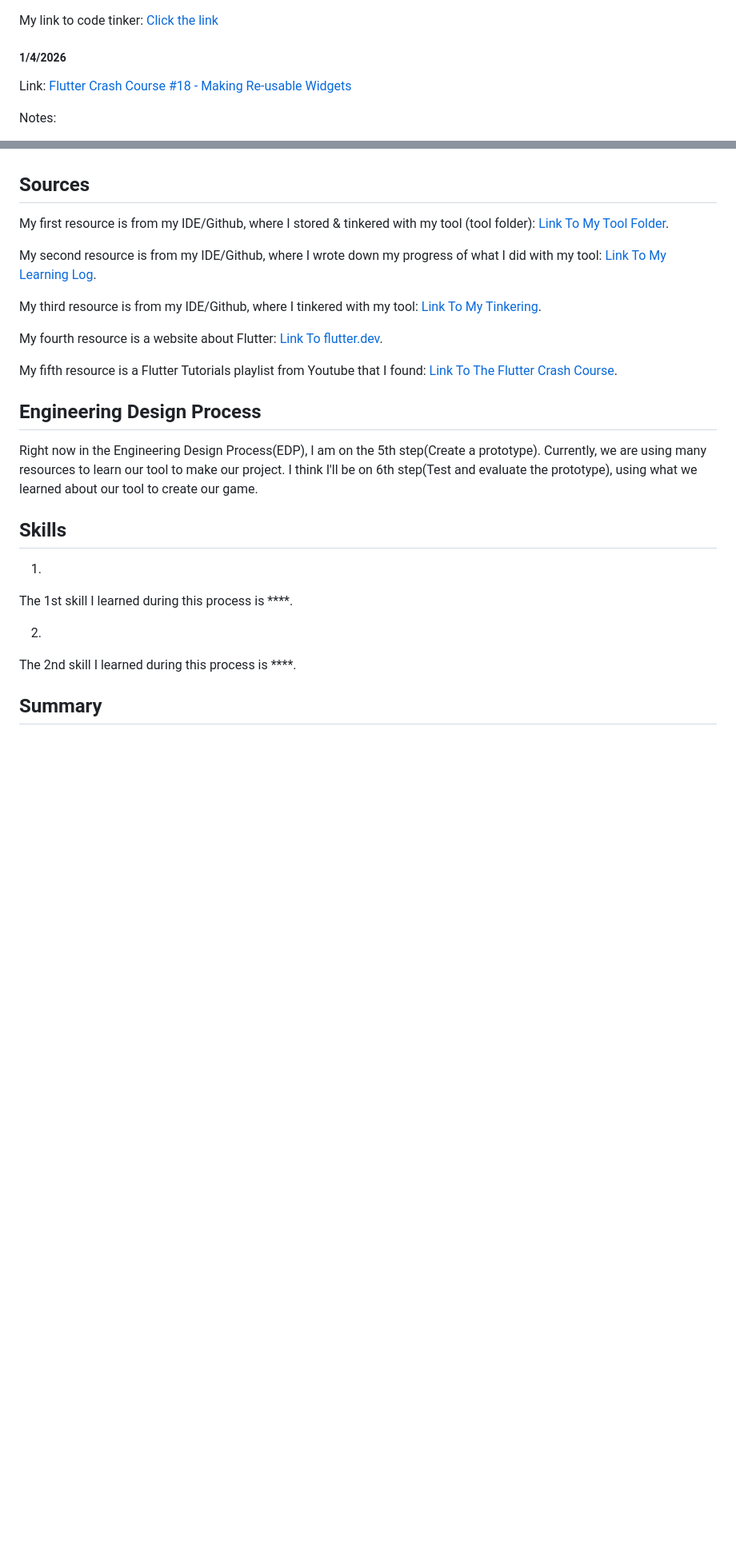
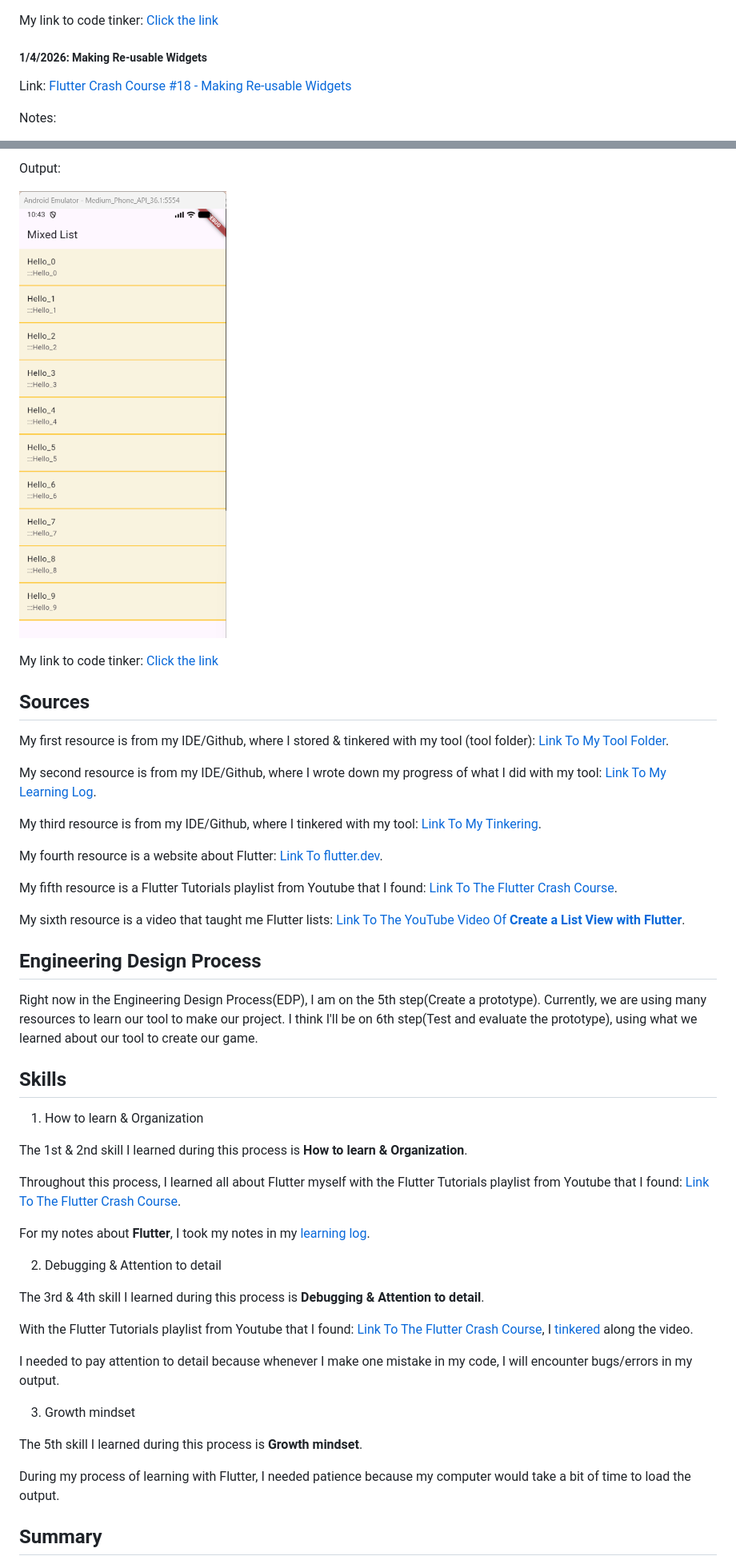
Before and after one commit to nancyc0337/apcsa-freedom-project, a Markdown page: blog/entry03.md, 2 parts joined by grey strips. Shown: that part at 80% size. Drawn GitHub-style; pictures changed too: blog/image-134.png (added); blank space fills up the shorter version.

```diff
--- a/blog/entry03.md
+++ b/blog/entry03.md
@@ -477,7 +477,7 @@ The sugars is represented by images of sugar cubes, and will increase by 1 when
 
 My link to code tinker: [Click the link](https://github.com/nancyc0337/apcsa-freedom-project/tree/main/flutter/thirteen)
 
-##### 1/4/2026
+##### 1/4/2026: Making Re-usable Widgets
 
 Link: [Flutter Crash Course #18 - Making Re-usable Widgets](https://youtu.be/i6ZiiYJpuEk?si=ZvpUF6p_qs_HYHNt)
 
@@ -528,3 +556,9 @@ My link to code tinker: [Click the link](https://github.com/nancyc0337/apcsa-fre
+Output:
+
+![alt text](image-134.png)
+
+My link to code tinker: [Click the link](https://github.com/nancyc0337/apcsa-freedom-project/tree/main/flutter/fifteen)
+
 ## Sources
 
 My first resource is from my IDE/Github, where I stored & tinkered with my tool (tool folder): [Link To My Tool Folder](https://github.com/nancyc0337/apcsa-freedom-project/tree/main/tool).
@@ -537,18 +571,34 @@ My fourth resource is a website about Flutter: [Link To flutter.dev](https://flu
 
 My fifth resource is a Flutter Tutorials playlist from Youtube that I found: [Link To The Flutter Crash Course](https://youtube.com/playlist?list=PL4cUxeGkcC9giLVXCHSQmWqlHc9BLXdVx&si=ukFdAKzmSUXAv6PO).
 
+My sixth resource is a video that taught me Flutter lists: [Link To The YouTube Video Of **Create a List View with Flutter**](https://youtu.be/i_qTTyuuIIo?si=Ou47kUIzRXrFwYgw).
+
 ## Engineering Design Process
 
 Right now in the Engineering Design Process(EDP), I am on the 5th step(Create a prototype). Currently, we are using many resources to learn our tool to make our project. I think I'll be on 6th step(Test and evaluate the prototype), using what we learned about our tool to create our game.
 
 ## Skills
 
-1)
+1) How to learn & Organization
 
-The 1st skill I learned during this process is ****.
+The 1st & 2nd skill I learned during this process is **How to learn & Organization**.
 
-2)
+Throughout this process, I learned all about Flutter myself with the Flutter Tutorials playlist from Youtube that I found: [Link To The Flutter Crash Course](https://youtube.com/playlist?list=PL4cUxeGkcC9giLVXCHSQmWqlHc9BLXdVx&si=ukFdAKzmSUXAv6PO).
 
-The 2nd skill I learned during this process is ****.
+For my notes about **Flutter**, I took my notes in my [learning log](https://github.com/nancyc0337/apcsa-freedom-project/blob/main/tool/learning-log.md).
+
+2) Debugging & Attention to detail
+
+The 3rd & 4th skill I learned during this process is **Debugging & Attention to detail**.
+
+With the Flutter Tutorials playlist from Youtube that I found: [Link To The Flutter Crash Course](https://youtube.com/playlist?list=PL4cUxeGkcC9giLVXCHSQmWqlHc9BLXdVx&si=ukFdAKzmSUXAv6PO), I [tinkered](https://github.com/nancyc0337/apcsa-freedom-project/tree/main/tool) along the video.
+
+I needed to pay attention to detail because whenever I make one mistake in my code, I will encounter bugs/errors in my output.
+
+3) Growth mindset
+
+The 5th skill I learned during this process is **Growth mindset**.
+
+During my process of learning with Flutter, I needed patience because my computer would take a bit of time to load the output.
 
 ## Summary
```
Also changed, not shown: other parts of blog/entry03.md (+36 -4 lines), blog/entry02.md (+1 -0 lines), blog/image-135.png (added), blog/image-136.png (added), blog/image-137.png (added), blog/image-138.png (added).
